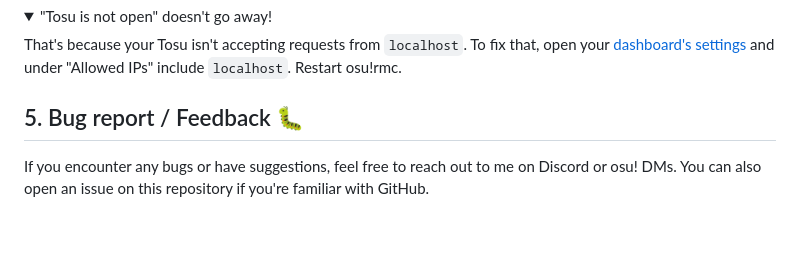
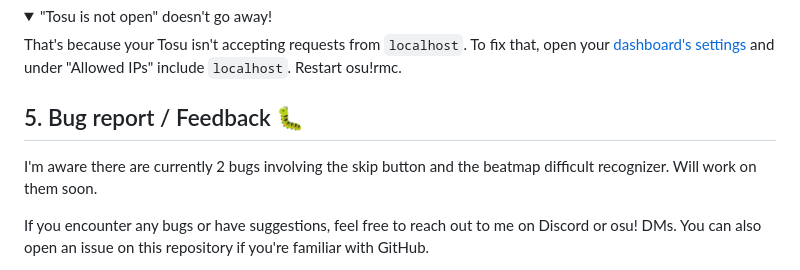
Before and after one commit to michaelcalb/osu-rmc, a Markdown page: README.md, the part around the change. GitHub-like rendering; folded sections open; blank space fills up the shorter version.

```diff
--- a/README.md
+++ b/README.md
@@ -110,6 +110,8 @@ That's because your Tosu isn't accepting requests from `localhost`. To fix that,
 </details>
 
 ## 5. Bug report / Feedback 🐛
+I'm aware there are currently 2 bugs involving the skip button and the beatmap difficult recognizer. Will work on them soon.
+
 If you encounter any bugs or have suggestions, feel free to reach out to me on Discord or osu! DMs. You can also open an issue on this repository if you're familiar with GitHub.
 
 I’m fully aware the code isn’t perfect, this project has been a huge learning experience and I had to pick up a lot along the way. There are definitely many ways it can be improved.
```
